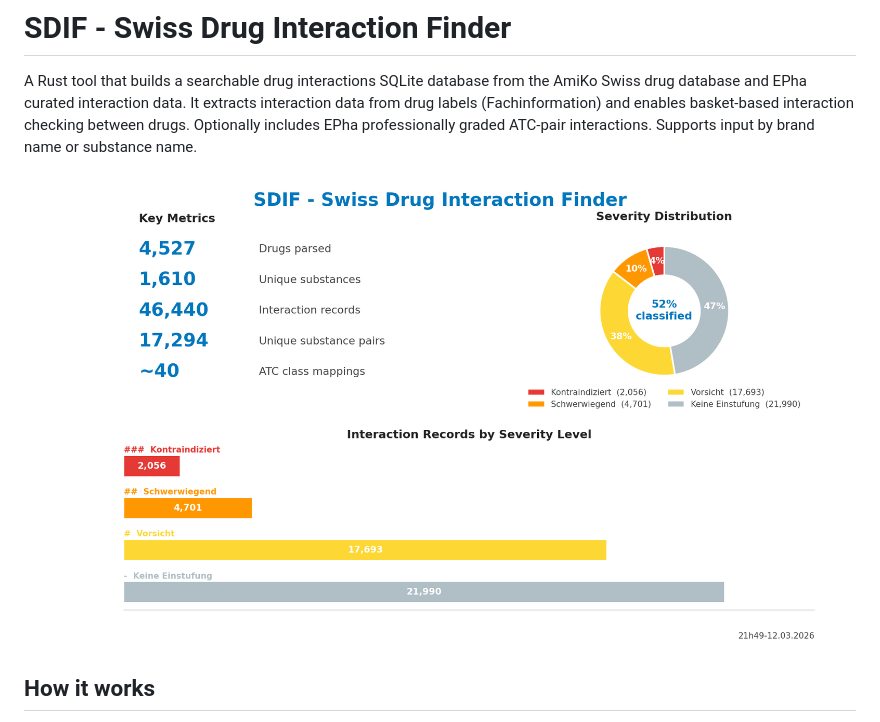
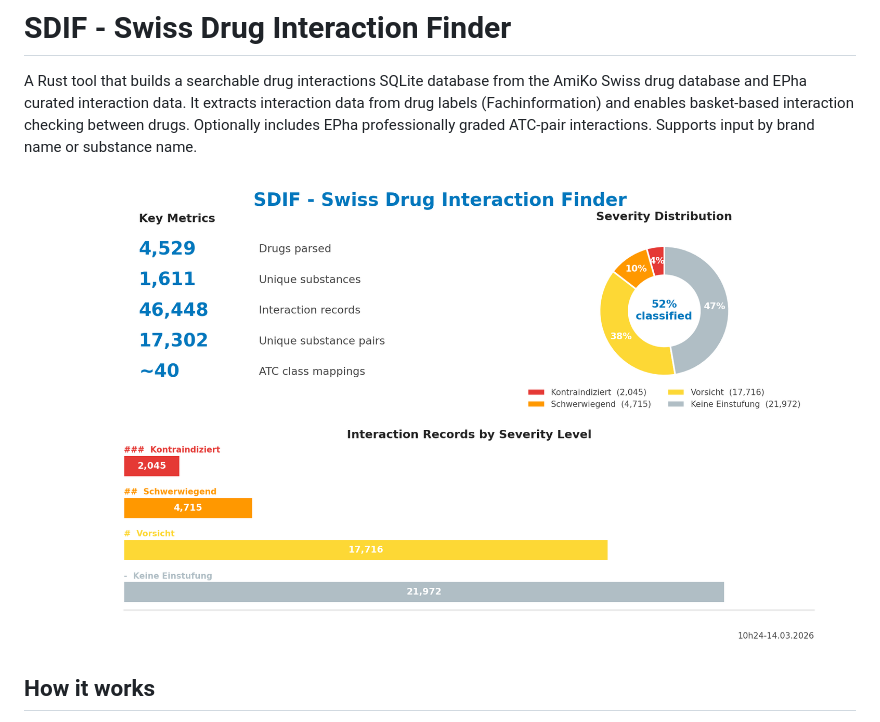
Before and after one commit to zdavatz/sdif, a Markdown page: README.md, the part around the change. Rendered like a GitHub page; pictures changed too: sdif_swiss_drug_interactions_finder_stats_10h24-14.03.2026.png (added), sdif_swiss_drug_interactions_finder_stats_21h49-12.03.2026.png (deleted).

Commit message:
Update stats image after severity scoring fix
Co-Authored-By: Claude Opus 4.6 (1M context) <noreply@anthropic.com>

```diff
--- a/README.md
+++ b/README.md
@@ -2,7 +2,7 @@
 
 A Rust tool that builds a searchable drug interactions SQLite database from the AmiKo Swiss drug database and EPha curated interaction data. It extracts interaction data from drug labels (Fachinformation) and enables basket-based interaction checking between drugs. Optionally includes EPha professionally graded ATC-pair interactions. Supports input by brand name or substance name.
 
-![SDIF Stats](sdif_swiss_drug_interactions_finder_stats_21h49-12.03.2026.png)
+![SDIF Stats](sdif_swiss_drug_interactions_finder_stats_10h24-14.03.2026.png)
 
 ## How it works
 
```
